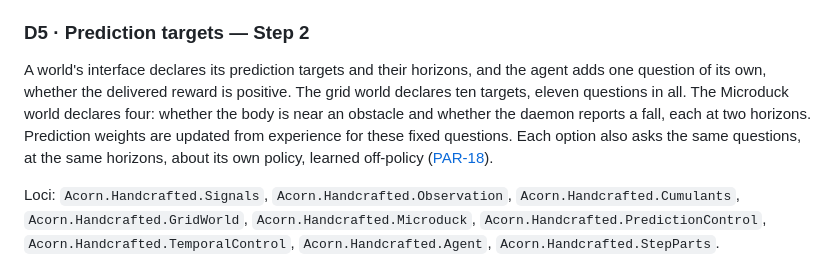
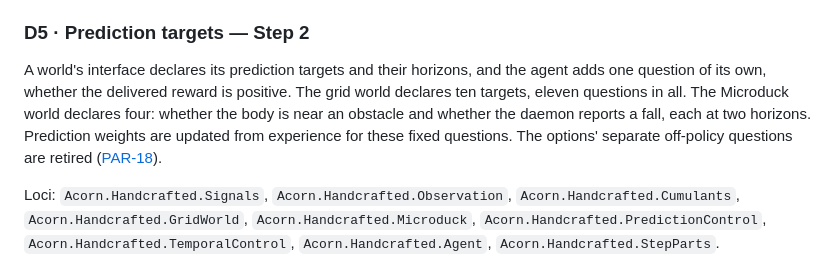
Before and after one commit to rbeauchamp/acorn, a Markdown page: docs/learned-only-binding.md, the part around one of its changes. GitHub-like rendering.

```diff
--- a/docs/learned-only-binding.md
+++ b/docs/learned-only-binding.md
@@ -146,7 +146,7 @@ reviewed contract; usefulness requires separate prospective qualification.
 
 ### D5 · Prediction targets — Step 2
 
-A world's interface declares its prediction targets and their horizons, and the agent adds one question of its own, whether the delivered reward is positive. The grid world declares ten targets, eleven questions in all. The Microduck world declares four: whether the body is near an obstacle and whether the daemon reports a fall, each at two horizons. Prediction weights are updated from experience for these fixed questions. Each option also asks the same questions, at the same horizons, about its own policy, learned off-policy ([PAR-18](prior-art-review.md#par-18--off-policy-questions)).
+A world's interface declares its prediction targets and their horizons, and the agent adds one question of its own, whether the delivered reward is positive. The grid world declares ten targets, eleven questions in all. The Microduck world declares four: whether the body is near an obstacle and whether the daemon reports a fall, each at two horizons. Prediction weights are updated from experience for these fixed questions. The options' separate off-policy questions are retired ([PAR-18](prior-art-review.md#par-18--off-policy-questions)).
 
 Loci: `Acorn.Handcrafted.Signals`, `Acorn.Handcrafted.Observation`, `Acorn.Handcrafted.Cumulants`, `Acorn.Handcrafted.GridWorld`, `Acorn.Handcrafted.Microduck`, `Acorn.Handcrafted.PredictionControl`, `Acorn.Handcrafted.TemporalControl`, `Acorn.Handcrafted.Agent`, `Acorn.Handcrafted.StepParts`.
 
```
Also changed, not shown: other parts of docs/learned-only-binding.md (+1 -1 lines), docs/frontier.md (+1 -1 lines), docs/prior-art-review.md (+1 -1 lines).
